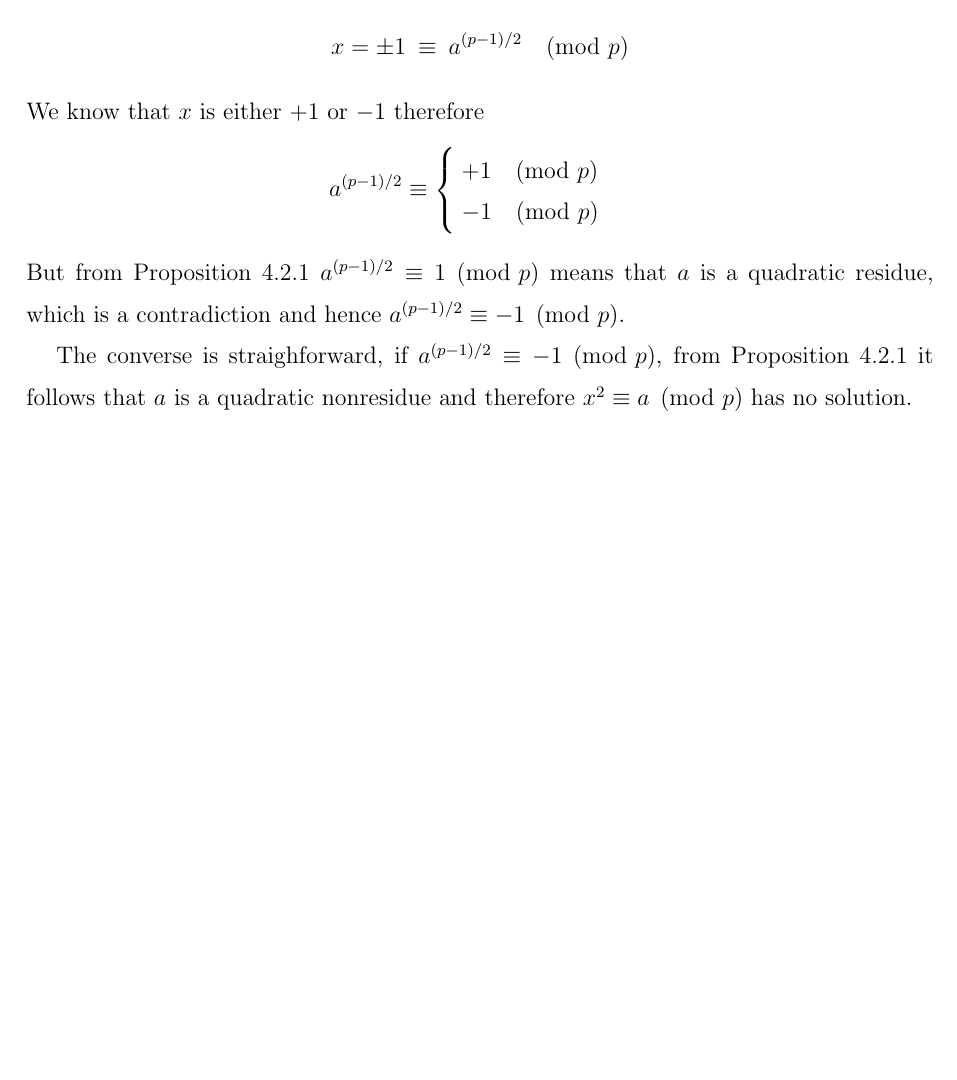
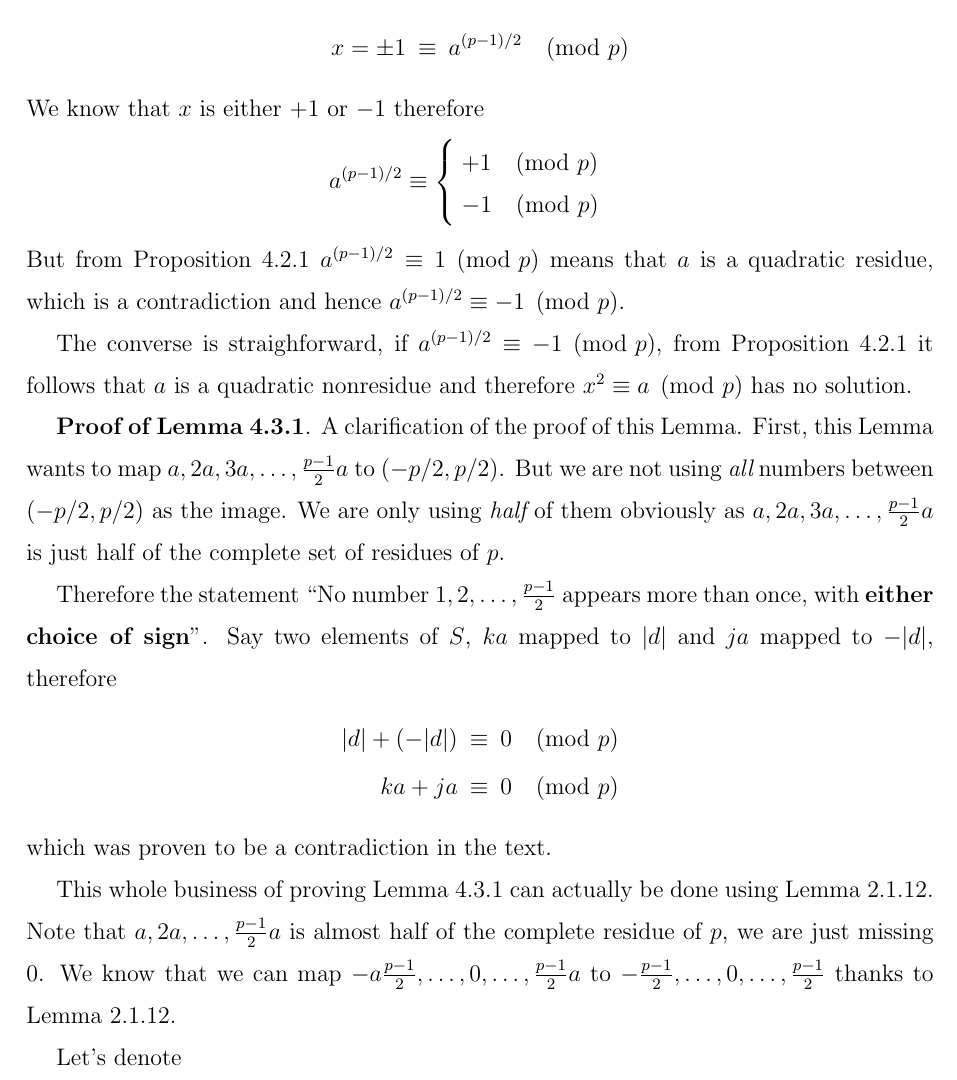
Before and after one commit to georgewashingturd/string, a LaTeX paper (pittetd/my ent.tex): part of page 76 of 76, cut so that both start at the same text, the shorter picture padded with empty space. Compiled offline with pdfLaTeX.

Commit message:
Update 32

```diff
--- a/pittetd/my ent.tex
+++ b/pittetd/my ent.tex
@@ -2734,7 +2734,20 @@ But from Proposition 4.2.1 $a^{(p-1)/2} \equiv 1 \pmod{p}$ means that $a$ is a q
 
 The converse is straighforward, if $a^{(p-1)/2} \equiv -1 \pmod{p}$, from Proposition 4.2.1 it follows that $a$ is a quadratic nonresidue and therefore $x^2 \equiv a \pmod{p}$ has no solution.
 
-
-
+{\bf Proof of Lemma 4.3.1}. A clarification of the proof of this Lemma. First, this Lemma wants to map $a, 2a, 3a, \dots, \frac{p-1}{2}a$ to $(-p/2, p/2)$. But we are not using {\it all} numbers between $(-p/2, p/2)$ as the image. We are only using {\it half} of them obviously as
+$a, 2a, 3a, \dots, \frac{p-1}{2}a$ is just half of the complete set of residues of $p$.
+
+Therefore the statement ``No number $1, 2, \dots , \frac{p-1}{2}$ appears more than once, with {\bf either choice of sign}''. Say two elements of $S$, $ka$ mapped to $|d|$ and $ja$ mapped to $-|d|$, therefore
+%
+\nbea
+|d| + (-|d|) & \equiv & 0 \pmod{p} \\
+ka + ja & \equiv & 0 \pmod{p}
+\neea
+%
+which was proven to be a contradiction in the text.
+
+This whole business of proving Lemma 4.3.1 can actually be done using Lemma 2.1.12. Note that $a, 2a, \dots, \frac{p-1}{2}a$ is almost half of the complete residue of $p$, we are just missing 0. We know that we can map $-a\frac{p-1}{2}, \dots, 0, \dots, \frac{p-1}{2}a$ to $-\frac{p-1}{2}, \dots, 0, \dots, \frac{p-1}{2}$ thanks to Lemma 2.1.12.
+
+Let's denote
 
 \end{document}
```
Also changed, not shown: pittetd/my ent.pdf, 2 other files.
